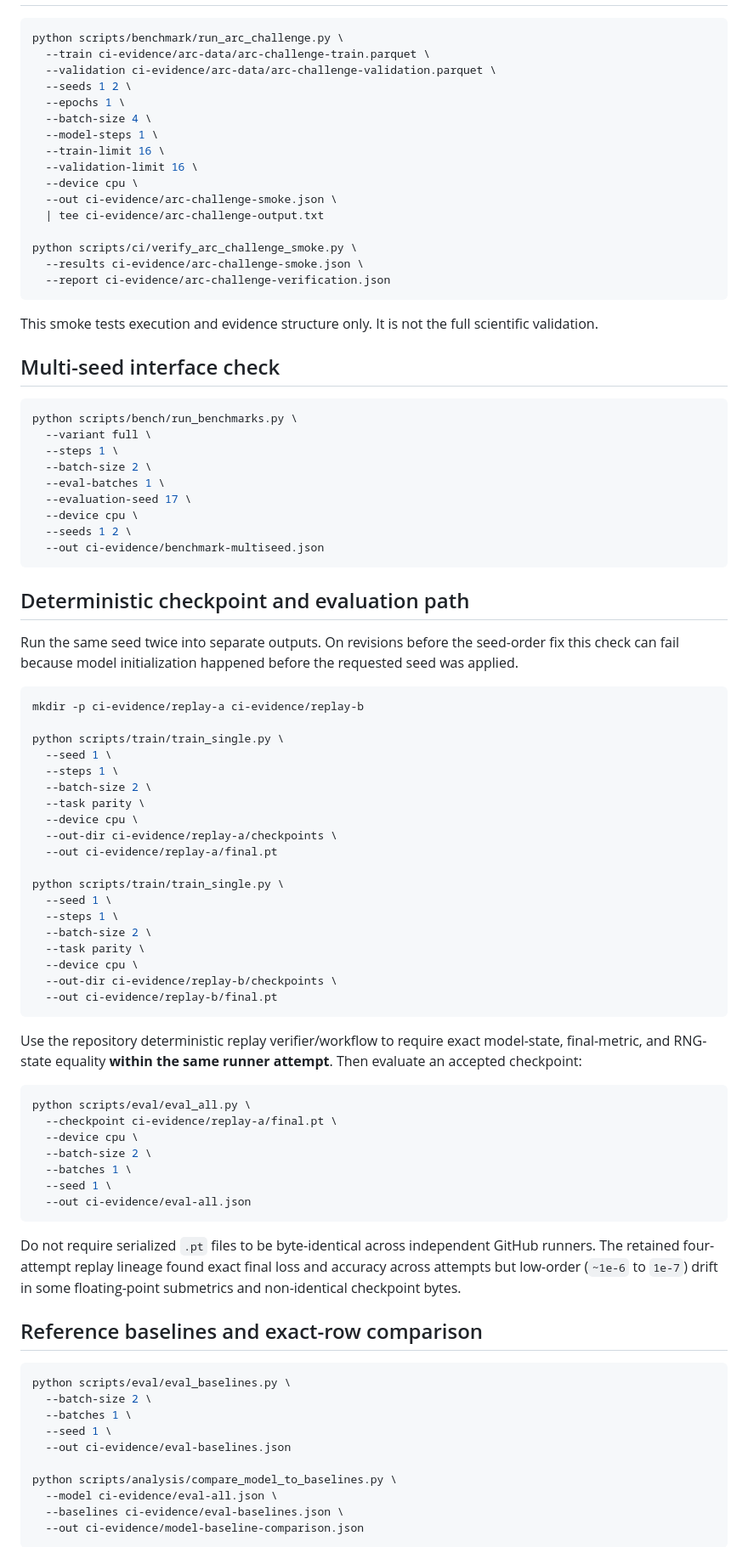
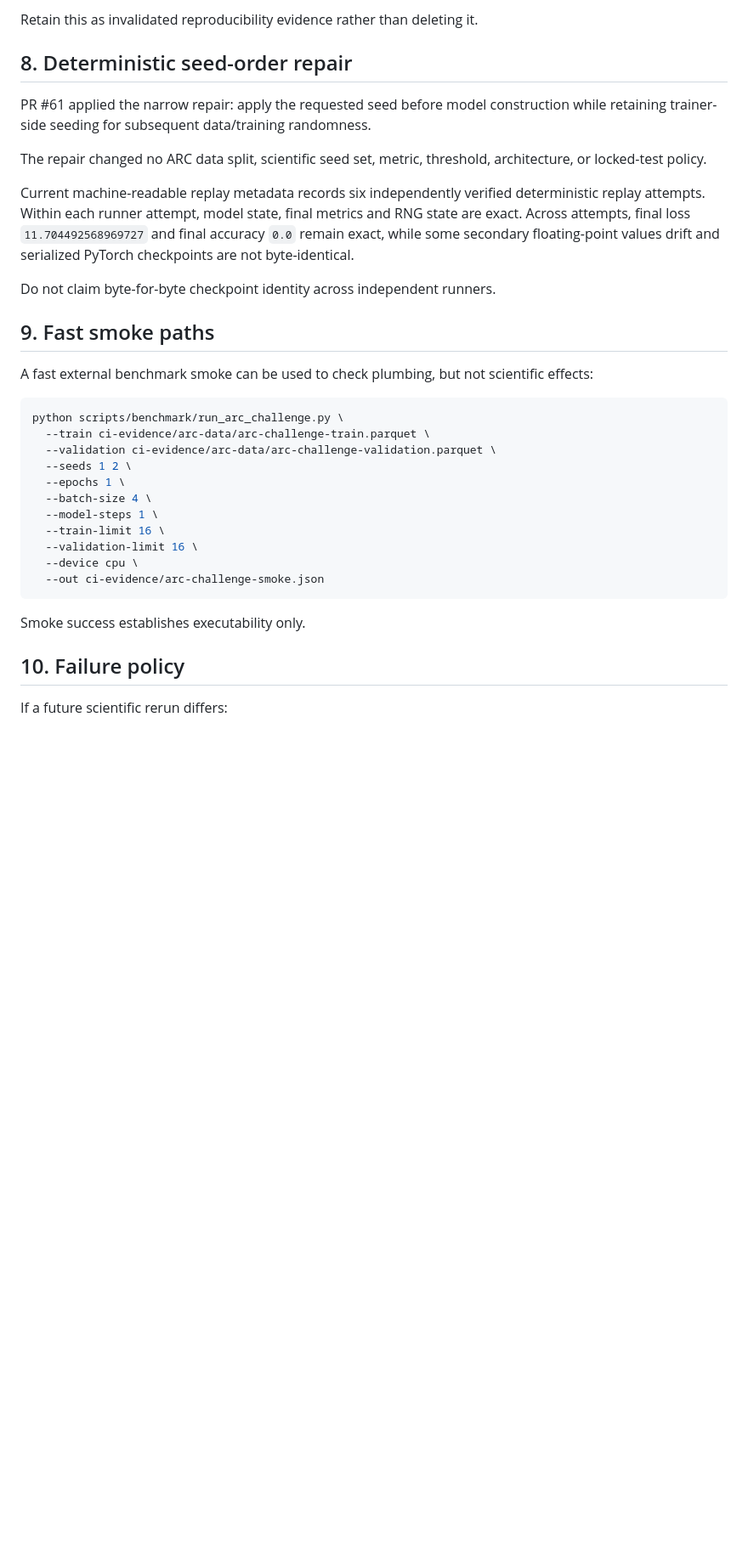
Before and after one commit to vertex-studyAI/LAM-JEPA, a Markdown page: REPRODUCE.md, the part around one of its changes. Shown at 85% size. GitHub-like rendering; blank space fills up the shorter version.

Commit message:
research: align LAM-JEPA reproduce ledger with full rerun

````diff
--- a/REPRODUCE.md
+++ b/REPRODUCE.md
@@ -49,3 +148,18 @@ The final line is a scientific boundary: the locked test split must remain absen
+Retain this as invalidated reproducibility evidence rather than deleting it.
+
+## 8. Deterministic seed-order repair
+
+PR #61 applied the narrow repair: apply the requested seed before model construction while retaining trainer-side seeding for subsequent data/training randomness.
+
+The repair changed no ARC data split, scientific seed set, metric, threshold, architecture, or locked-test policy.
+
+Current machine-readable replay metadata records six independently verified deterministic replay attempts. Within each runner attempt, model state, final metrics and RNG state are exact. Across attempts, final loss `11.704492568969727` and final accuracy `0.0` remain exact, while some secondary floating-point values drift and serialized PyTorch checkpoints are not byte-identical.
+
+Do not claim byte-for-byte checkpoint identity across independent runners.
+
+## 9. Fast smoke paths
+
+A fast external benchmark smoke can be used to check plumbing, but not scientific effects:
 
 ```bash
 python scripts/benchmark/run_arc_challenge.py \
@@ -58,82 +172,12 @@ python scripts/benchmark/run_arc_challenge.py \
   --train-limit 16 \
   --validation-limit 16 \
   --device cpu \
-  --out ci-evidence/arc-challenge-smoke.json \
-  | tee ci-evidence/arc-challenge-output.txt
-
-python scripts/ci/verify_arc_challenge_smoke.py \
-  --results ci-evidence/arc-challenge-smoke.json \
-  --report ci-evidence/arc-challenge-verification.json
+  --out ci-evidence/arc-challenge-smoke.json
 ```
 
-This smoke tests execution and evidence structure only. It is not the full scientific validation.
+Smoke success establishes executability only.
 
-## Multi-seed interface check
+## 10. Failure policy
 
-```bash
-python scripts/bench/run_benchmarks.py \
-  --variant full \
-  --steps 1 \
-  --batch-size 2 \
-  --eval-batches 1 \
-  --evaluation-seed 17 \
-  --device cpu \
-  --seeds 1 2 \
-  --out ci-evidence/benchmark-multiseed.json
-```
+If a future scientific rerun differs:
 
-## Deterministic checkpoint and evaluation path
-
-Run the same seed twice into separate outputs. On revisions before the seed-order fix this check can fail because model initialization happened before the requested seed was applied.
-
-```bash
-mkdir -p ci-evidence/replay-a ci-evidence/replay-b
-
-python scripts/train/train_single.py \
-  --seed 1 \
-  --steps 1 \
-  --batch-size 2 \
-  --task parity \
-  --device cpu \
-  --out-dir ci-evidence/replay-a/checkpoints \
-  --out ci-evidence/replay-a/final.pt
-
-python scripts/train/train_single.py \
-  --seed 1 \
-  --steps 1 \
-  --batch-size 2 \
-  --task parity \
-  --device cpu \
-  --out-dir ci-evidence/replay-b/checkpoints \
-  --out ci-evidence/replay-b/final.pt
-```
-
-Use the repository deterministic replay verifier/workflow to require exact model-state, final-metric, and RNG-state equality **within the same runner attempt**. Then evaluate an accepted checkpoint:
-
-```bash
-python scripts/eval/eval_all.py \
-  --checkpoint ci-evidence/replay-a/final.pt \
-  --device cpu \
-  --batch-size 2 \
-  --batches 1 \
-  --seed 1 \
-  --out ci-evidence/eval-all.json
-```
-
-Do not require serialized `.pt` files to be byte-identical across independent GitHub runners. The retained four-attempt replay lineage found exact final loss and accuracy across attempts but low-order (`~1e-6` to `1e-7`) drift in some floating-point submetrics and non-identical checkpoint bytes.
-
-## Reference baselines and exact-row comparison
-
-```bash
-python scripts/eval/eval_baselines.py \
-  --batch-size 2 \
-  --batches 1 \
-  --seed 1 \
-  --out ci-evidence/eval-baselines.json
-
-python scripts/analysis/compare_model_to_baselines.py \
-  --model ci-evidence/eval-all.json \
-  --baselines ci-evidence/eval-baselines.json \
-  --out ci-evidence/model-baseline-comparison.json
-```
-
````
Also changed, not shown: other parts of REPRODUCE.md (+118 -83 lines).
